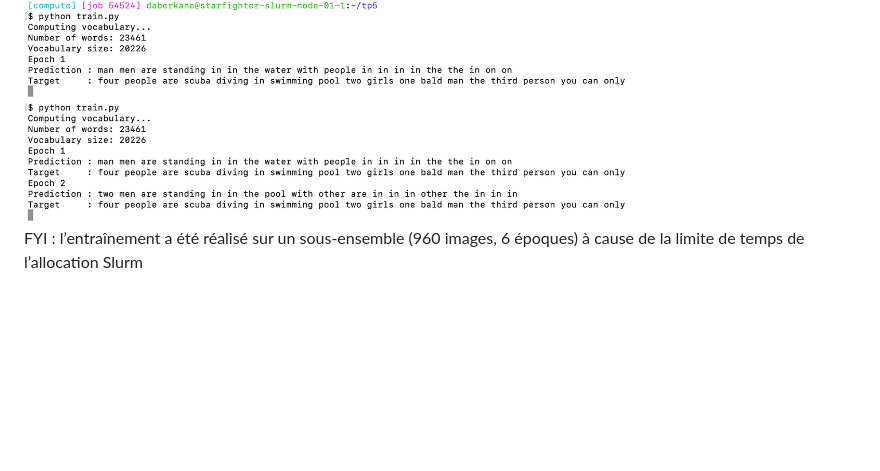
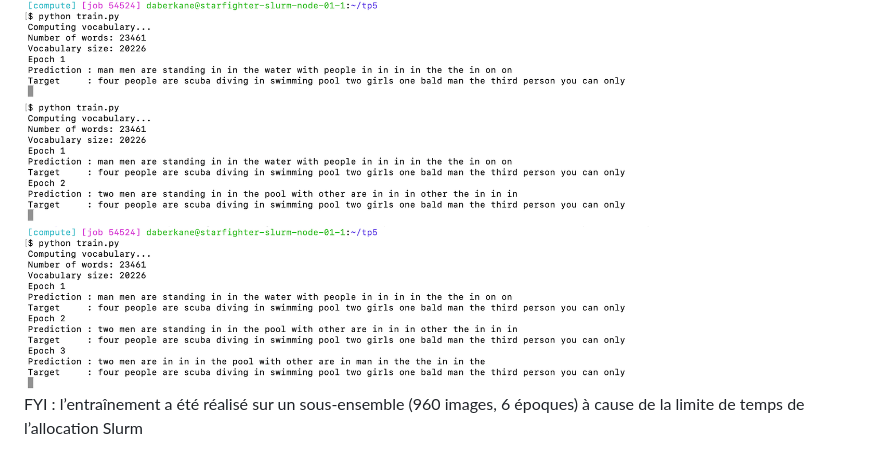
Before and after one commit to dohaab14/CSC8607, a Markdown page: TP5/rapport.md, the part around the change. Drawn GitHub-style; pictures changed too: TP5/image-8.png (added); blank space fills up the shorter version.

Commit message:
exo4 - epoch 2

```diff
--- a/TP5/rapport.md
+++ b/TP5/rapport.md
@@ -46,4 +46,5 @@ Résultat `model.py`:
 ---
 ![alt text](image-6.png)
 ![alt text](image-7.png)
+![alt text](image-8.png)
 FYI : l’entraînement a été réalisé sur un sous-ensemble (960 images, 6 époques) à cause de la limite de temps de l’allocation Slurm
```
